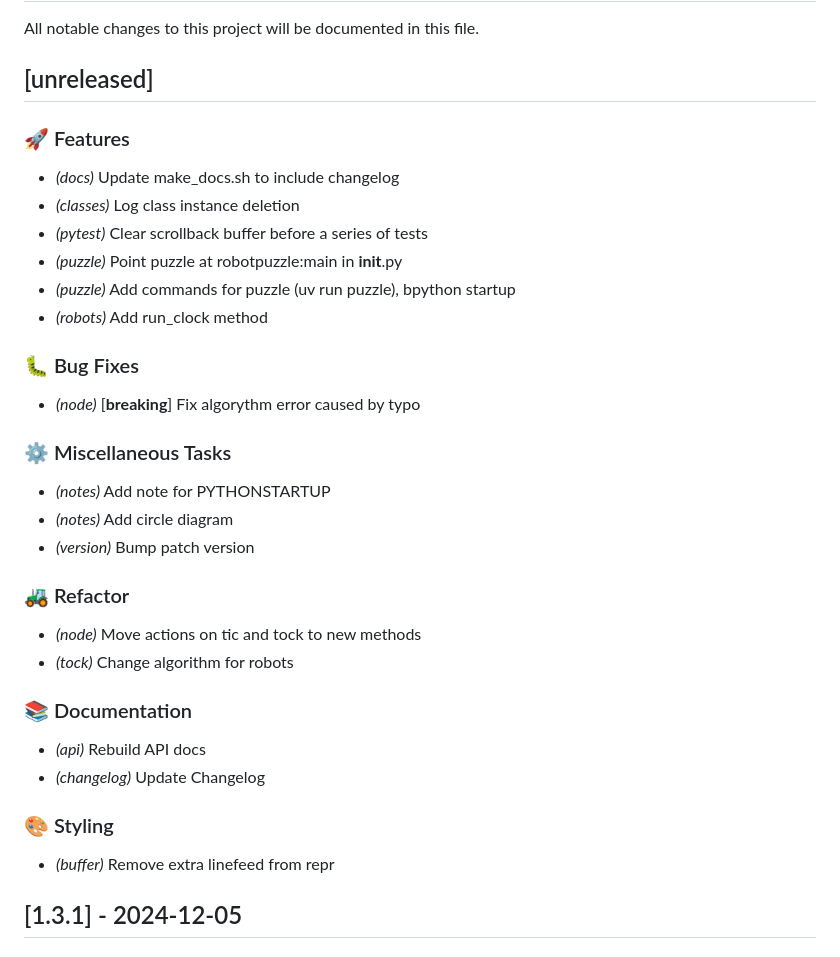
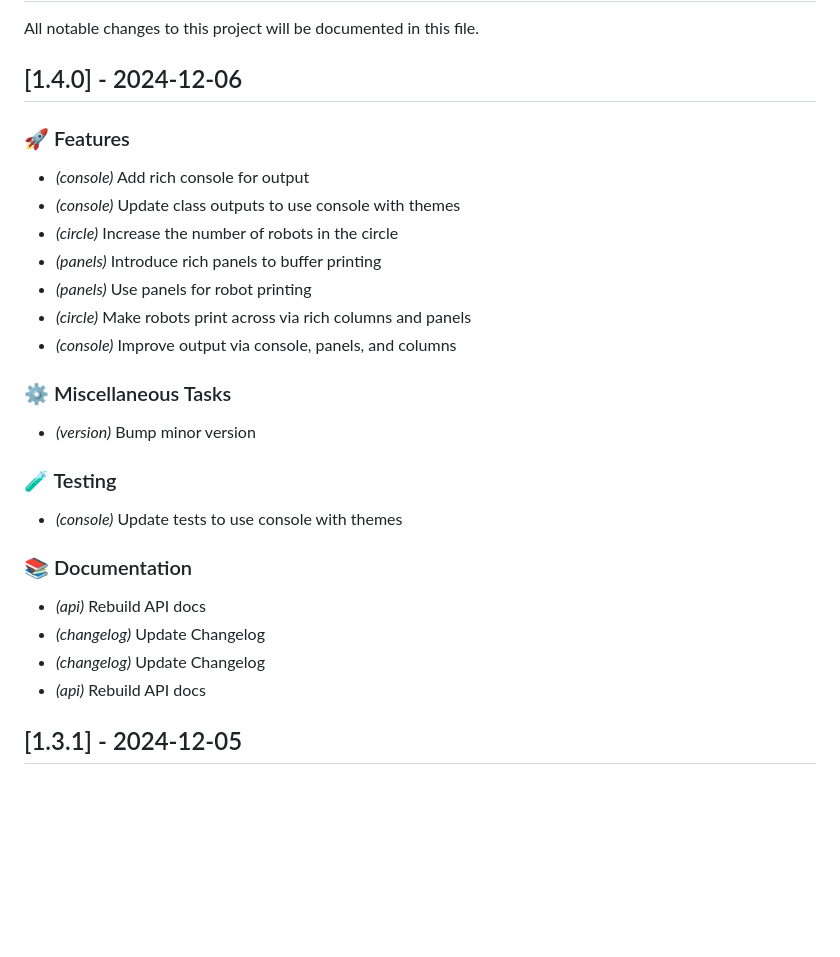
Before and after one commit to mattmartini/RobotPuzzle, a Markdown page: CHANGELOG.md, the part around the change. Drawn GitHub-style; blank space fills up the shorter version.

Commit message:
docs(changelog): Update Changelog

```diff
--- a/CHANGELOG.md
+++ b/CHANGELOG.md
@@ -2,40 +2,32 @@
 
 All notable changes to this project will be documented in this file.
 
-## [unreleased]
+## [1.4.0] - 2024-12-06
 
 ### 🚀 Features
 
-- *(docs)* Update make_docs.sh to include changelog
-- *(classes)* Log class instance deletion
-- *(pytest)* Clear scrollback buffer before a series of tests
-- *(puzzle)* Point puzzle at robotpuzzle:main in __init__.py
-- *(puzzle)* Add commands for puzzle (uv run puzzle), bpython startup
-- *(robots)* Add run_clock method
-
-### 🐛 Bug Fixes
-
-- *(node)* [**breaking**] Fix algorythm error caused by typo
+- *(console)* Add rich console for output
+- *(console)* Update class outputs to use console with themes
+- *(circle)* Increase the number of robots in the circle
+- *(panels)* Introduce rich panels to buffer printing
+- *(panels)* Use panels for robot printing
+- *(circle)* Make robots print across via rich columns and panels
+- *(console)* Improve output via console, panels, and columns
 
 ### ⚙️ Miscellaneous Tasks
 
-- *(notes)* Add note for PYTHONSTARTUP
-- *(notes)* Add circle diagram
-- *(version)* Bump patch version
+- *(version)* Bump minor version
 
-### 🚜 Refactor
+### 🧪 Testing
 
-- *(node)* Move actions on tic and tock to new methods
-- *(tock)* Change algorithm for robots
+- *(console)* Update tests to use console with themes
 
 ### 📚 Documentation
 
 - *(api)* Rebuild API docs
 - *(changelog)* Update Changelog
-
-### 🎨 Styling
-
-- *(buffer)* Remove extra linefeed from repr
+- *(changelog)* Update Changelog
+- *(api)* Rebuild API docs
 
 ## [1.3.1] - 2024-12-05
 
```
